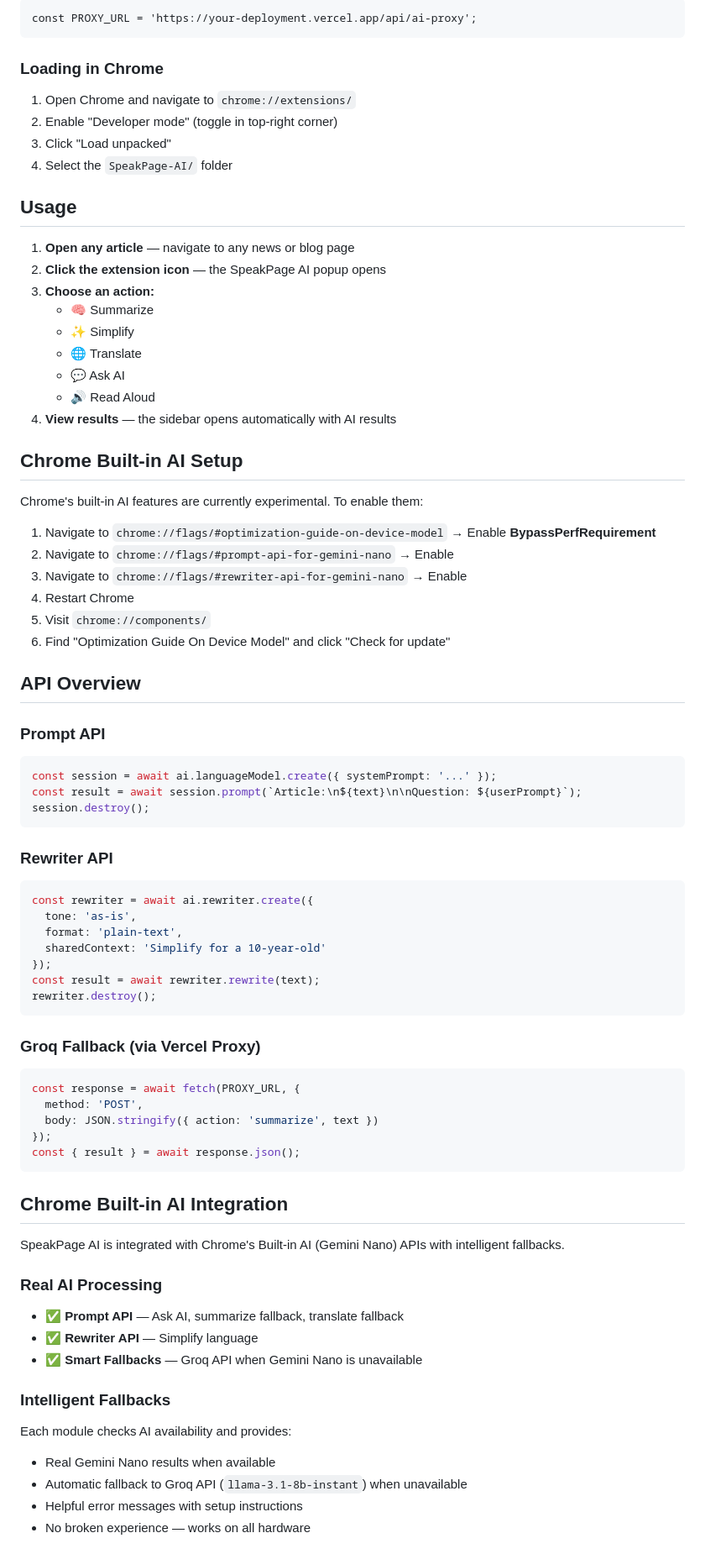
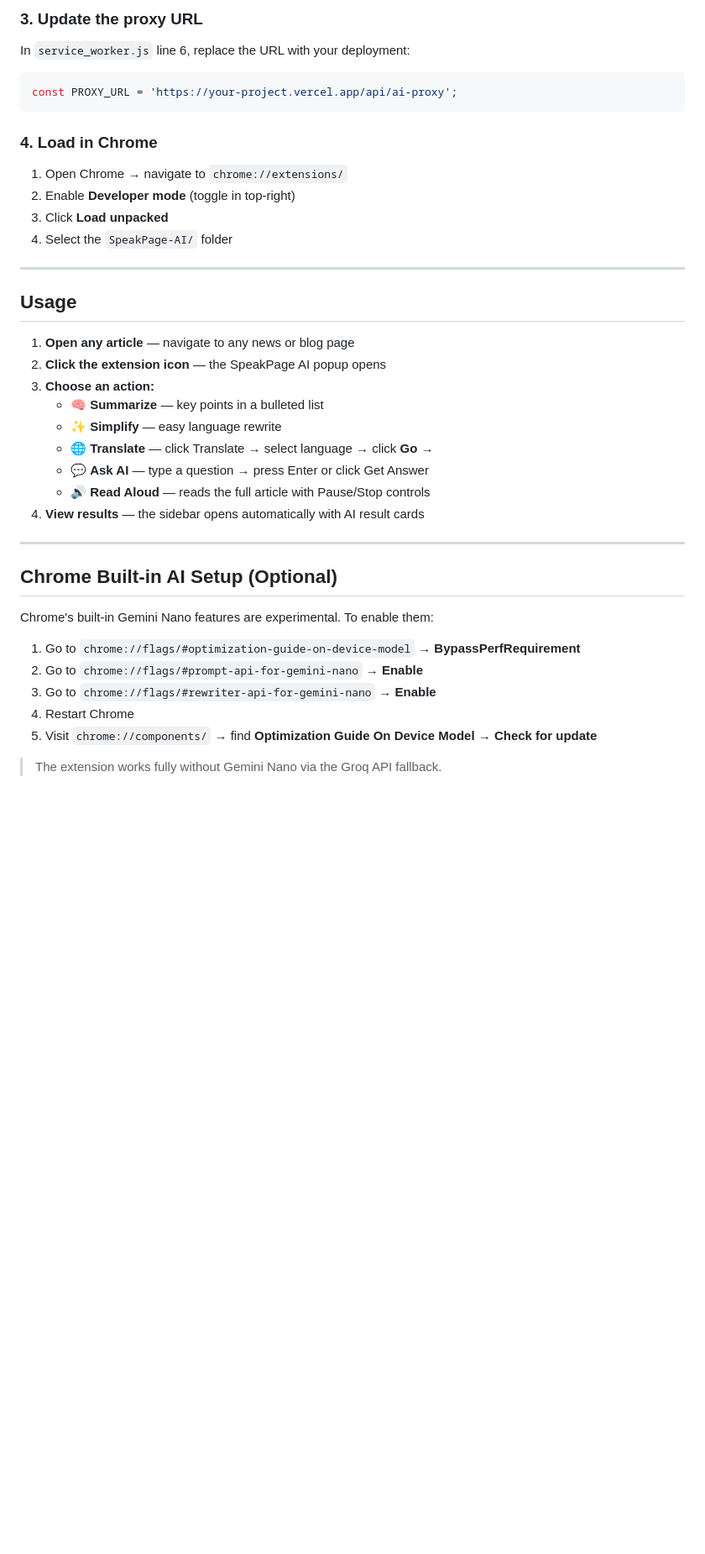
Before and after one commit to shrey9741/SpeakPage-AI, a Markdown page: README.md, the part around one of its changes. Shown at 84% size. GitHub-like rendering; blank space fills up the shorter version.

````diff
--- a/README.md
+++ b/README.md
@@ -72,86 +81,44 @@ vercel --prod
 
-```
-const PROXY_URL = 'https://your-deployment.vercel.app/api/ai-proxy';
+### 3. Update the proxy URL
+
+In `service_worker.js` line 6, replace the URL with your deployment:
+
+```js
+const PROXY_URL = 'https://your-project.vercel.app/api/ai-proxy';
 ```
 
-### Loading in Chrome
+### 4. Load in Chrome
 
-1. Open Chrome and navigate to `chrome://extensions/`
-2. Enable "Developer mode" (toggle in top-right corner)
-3. Click "Load unpacked"
+1. Open Chrome → navigate to `chrome://extensions/`
+2. Enable **Developer mode** (toggle in top-right)
+3. Click **Load unpacked**
 4. Select the `SpeakPage-AI/` folder
+
+---
 
 ## Usage
 
 1. **Open any article** — navigate to any news or blog page
 2. **Click the extension icon** — the SpeakPage AI popup opens
 3. **Choose an action:**
-   - 🧠 Summarize
-   - ✨ Simplify
-   - 🌐 Translate
-   - 💬 Ask AI
-   - 🔊 Read Aloud
-4. **View results** — the sidebar opens automatically with AI results
+   - 🧠 **Summarize** — key points in a bulleted list
+   - ✨ **Simplify** — easy language rewrite
+   - 🌐 **Translate** — click Translate → select language → click **Go →**
+   - 💬 **Ask AI** — type a question → press Enter or click Get Answer
+   - 🔊 **Read Aloud** — reads the full article with Pause/Stop controls
+4. **View results** — the sidebar opens automatically with AI result cards
 
-## Chrome Built-in AI Setup
+---
 
-Chrome's built-in AI features are currently experimental. To enable them:
+## Chrome Built-in AI Setup (Optional)
 
-1. Navigate to `chrome://flags/#optimization-guide-on-device-model` → Enable **BypassPerfRequirement**
-2. Navigate to `chrome://flags/#prompt-api-for-gemini-nano` → Enable
-3. Navigate to `chrome://flags/#rewriter-api-for-gemini-nano` → Enable
+Chrome's built-in Gemini Nano features are experimental. To enable them:
+
+1. Go to `chrome://flags/#optimization-guide-on-device-model` → **BypassPerfRequirement**
+2. Go to `chrome://flags/#prompt-api-for-gemini-nano` → **Enable**
+3. Go to `chrome://flags/#rewriter-api-for-gemini-nano` → **Enable**
 4. Restart Chrome
-5. Visit `chrome://components/`
-6. Find "Optimization Guide On Device Model" and click "Check for update"
+5. Visit `chrome://components/` → find **Optimization Guide On Device Model** → **Check for update**
 
-## API Overview
+> The extension works fully without Gemini Nano via the Groq API fallback.
 
-### Prompt API
-
-```js
-const session = await ai.languageModel.create({ systemPrompt: '...' });
-const result = await session.prompt(`Article:\n${text}\n\nQuestion: ${userPrompt}`);
-session.destroy();
-```
-
-### Rewriter API
-
-```js
-const rewriter = await ai.rewriter.create({
-  tone: 'as-is',
-  format: 'plain-text',
-  sharedContext: 'Simplify for a 10-year-old'
-});
-const result = await rewriter.rewrite(text);
-rewriter.destroy();
-```
-
-### Groq Fallback (via Vercel Proxy)
-
-```js
-const response = await fetch(PROXY_URL, {
-  method: 'POST',
-  body: JSON.stringify({ action: 'summarize', text })
-});
-const { result } = await response.json();
-```
-
-## Chrome Built-in AI Integration
-
-SpeakPage AI is integrated with Chrome's Built-in AI (Gemini Nano) APIs with intelligent fallbacks.
-
-### Real AI Processing
-
-- ✅ **Prompt API** — Ask AI, summarize fallback, translate fallback
-- ✅ **Rewriter API** — Simplify language
-- ✅ **Smart Fallbacks** — Groq API when Gemini Nano is unavailable
-
-### Intelligent Fallbacks
-
-Each module checks AI availability and provides:
-
-- Real Gemini Nano results when available
-- Automatic fallback to Groq API (`llama-3.1-8b-instant`) when unavailable
-- Helpful error messages with setup instructions
-- No broken experience — works on all hardware
-
````
Also changed, not shown: other parts of README.md (+145 -90 lines).
